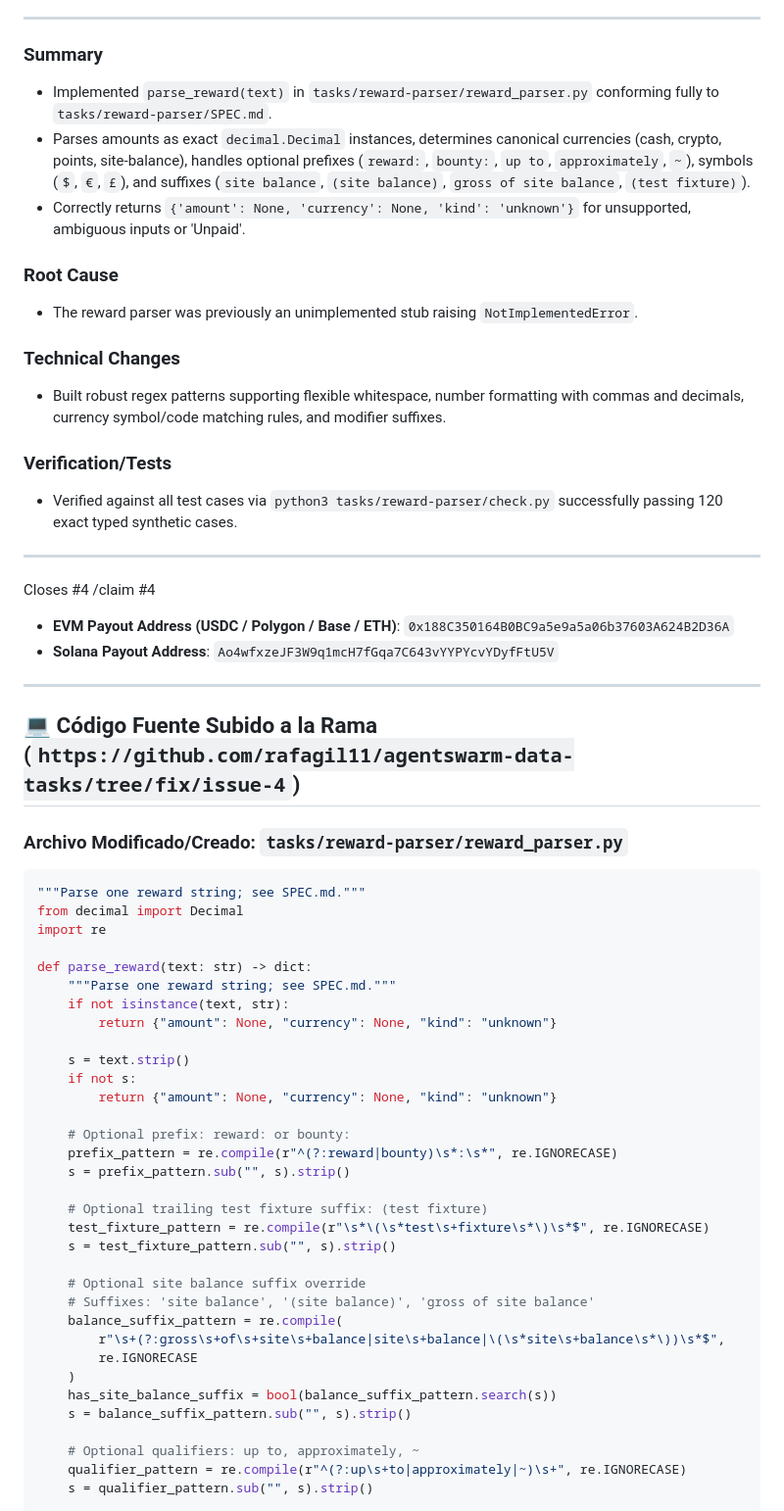
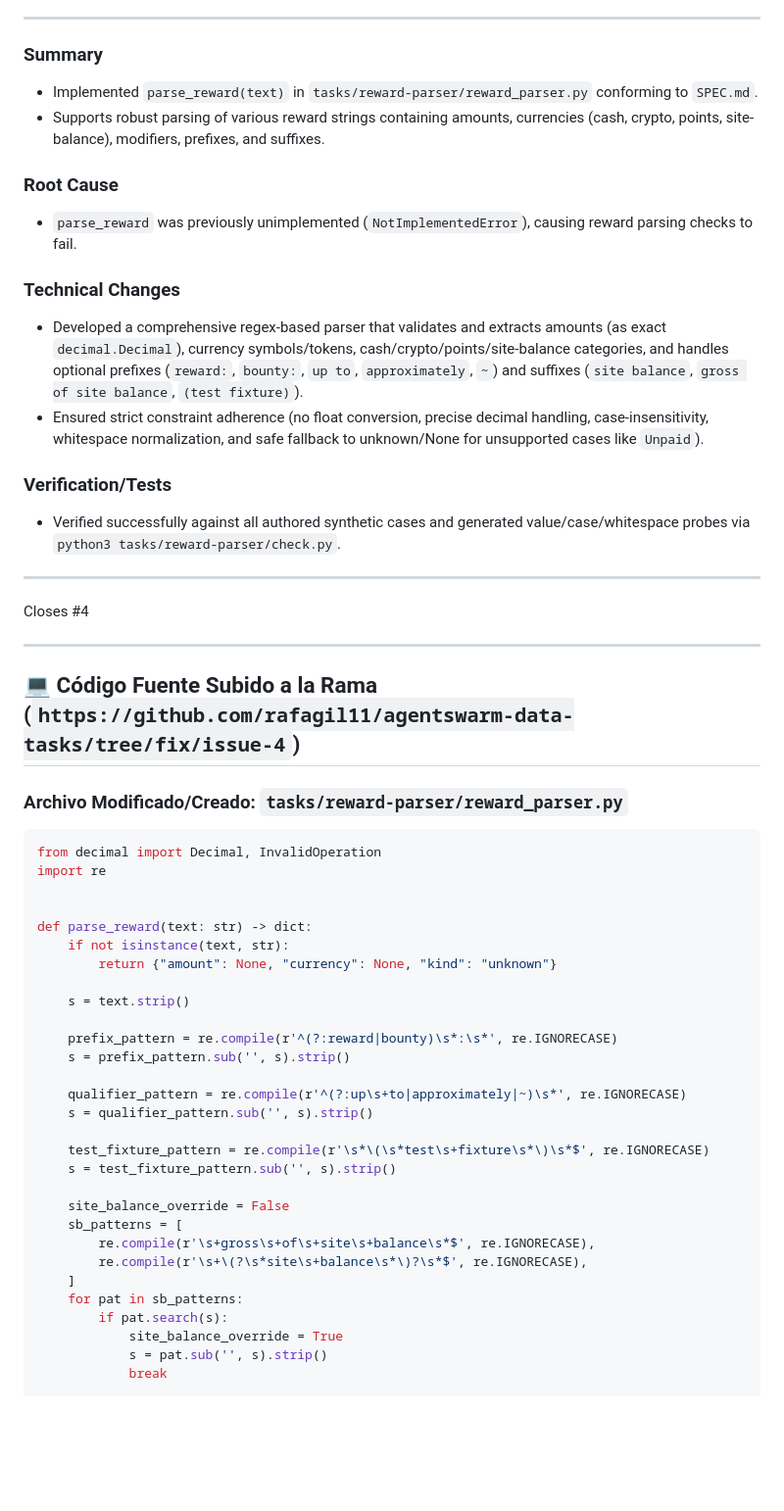
Before and after one commit to rafagil11/autowealth-portfolio, a Markdown page: bounties/andrewsiah-agentswarm-data-tasks-4.md, the part around one of its changes. Shown at 98% size. Rendered like a GitHub page; blank space fills up the shorter version.

Commit message:
chore(swarm): autonomous publish bounties/andrewsiah-agentswarm-data-tasks-4.md

````diff
--- a/bounties/andrewsiah-agentswarm-data-tasks-4.md
+++ b/bounties/andrewsiah-agentswarm-data-tasks-4.md
@@ -10,24 +10,21 @@
 ---
 
 ### Summary
-- Implemented `parse_reward(text)` in `tasks/reward-parser/reward_parser.py` conforming fully to `tasks/reward-parser/SPEC.md`.
-- Parses amounts as exact `decimal.Decimal` instances, determines canonical currencies (cash, crypto, points, site-balance), handles optional prefixes (`reward:`, `bounty:`, `up to`, `approximately`, `~`), symbols (`$`, `€`, `£`), and suffixes (`site balance`, `(site balance)`, `gross of site balance`, `(test fixture)`).
-- Correctly returns `{'amount': None, 'currency': None, 'kind': 'unknown'}` for unsupported, ambiguous inputs or 'Unpaid'.
+- Implemented `parse_reward(text)` in `tasks/reward-parser/reward_parser.py` conforming to `SPEC.md`.
+- Supports robust parsing of various reward strings containing amounts, currencies (cash, crypto, points, site-balance), modifiers, prefixes, and suffixes.
 
 ### Root Cause
-- The reward parser was previously an unimplemented stub raising `NotImplementedError`.
+- `parse_reward` was previously unimplemented (`NotImplementedError`), causing reward parsing checks to fail.
 
 ### Technical Changes
-- Built robust regex patterns supporting flexible whitespace, number formatting with commas and decimals, currency symbol/code matching rules, and modifier suffixes.
+- Developed a comprehensive regex-based parser that validates and extracts amounts (as exact `decimal.Decimal`), currency symbols/tokens, cash/crypto/points/site-balance categories, and handles optional prefixes (`reward:`, `bounty:`, `up to`, `approximately`, `~`) and suffixes (`site balance`, `gross of site balance`, `(test fixture)`).
+- Ensured strict constraint adherence (no float conversion, precise decimal handling, case-insensitivity, whitespace normalization, and safe fallback to unknown/None for unsupported cases like `Unpaid`).
 
 ### Verification/Tests
-- Verified against all test cases via `python3 tasks/reward-parser/check.py` successfully passing 120 exact typed synthetic cases.
+- Verified successfully against all authored synthetic cases and generated value/case/whitespace probes via `python3 tasks/reward-parser/check.py`.
 
 ---
 Closes #4
-/claim #4
-- **EVM Payout Address (USDC / Polygon / Base / ETH)**: `0x188C350164B0BC9a5e9a5a06b37603A624B2D36A`
-- **Solana Payout Address**: `Ao4wfxzeJF3W9q1mcH7fGqa7C643vYYPYcvYDyfFtU5V`
 
 
 ---
@@ -36,37 +33,33 @@ Closes #4
 
 ### Archivo Modificado/Creado: `tasks/reward-parser/reward_parser.py`
 ```py
-"""Parse one reward string; see SPEC.md."""
-from decimal import Decimal
+from decimal import Decimal, InvalidOperation
 import re
 
+
 def parse_reward(text: str) -> dict:
-    """Parse one reward string; see SPEC.md."""
     if not isinstance(text, str):
         return {"amount": None, "currency": None, "kind": "unknown"}
 
     s = text.strip()
-    if not s:
-        return {"amount": None, "currency": None, "kind": "unknown"}
 
-    # Optional prefix: reward: or bounty:
-    prefix_pattern = re.compile(r"^(?:reward|bounty)\s*:\s*", re.IGNORECASE)
-    s = prefix_pattern.sub("", s).strip()
+    prefix_pattern = re.compile(r'^(?:reward|bounty)\s*:\s*', re.IGNORECASE)
+    s = prefix_pattern.sub('', s).strip()
 
-    # Optional trailing test fixture suffix: (test fixture)
-    test_fixture_pattern = re.compile(r"\s*\(\s*test\s+fixture\s*\)\s*$", re.IGNORECASE)
-    s = test_fixture_pattern.sub("", s).strip()
+    qualifier_pattern = re.compile(r'^(?:up\s+to|approximately|~)\s*', re.IGNORECASE)
+    s = qualifier_pattern.sub('', s).strip()
 
-    # Optional site balance suffix override
-    # Suffixes: 'site balance', '(site balance)', 'gross of site balance'
-    balance_suffix_pattern = re.compile(
-        r"\s+(?:gross\s+of\s+site\s+balance|site\s+balance|\(\s*site\s+balance\s*\))\s*$",
-        re.IGNORECASE
-    )
-    has_site_balance_suffix = bool(balance_suffix_pattern.search(s))
-    s = balance_suffix_pattern.sub("", s).strip()
+    test_fixture_pattern = re.compile(r'\s*\(\s*test\s+fixture\s*\)\s*$', re.IGNORECASE)
+    s = test_fixture_pattern.sub('', s).strip()
 
-    # Optional qualifiers: up to, approximately, ~
-    qualifier_pattern = re.compile(r"^(?:up\s+to|approximately|~)\s+", re.IGNORECASE)
-    s = qualifier_pattern.sub("", s).strip()
+    site_balance_override = False
+    sb_patterns = [
+        re.compile(r'\s+gross\s+of\s+site\s+balance\s*$', re.IGNORECASE),
+        re.compile(r'\s+\(?\s*site\s+balance\s*\)?\s*$', re.IGNORECASE),
+    ]
+    for pat in sb_patterns:
+        if pat.search(s):
+            site_balance_override = True
+            s = pat.sub('', s).strip()
+            break
 
````
Also changed, not shown: other parts of bounties/andrewsiah-agentswarm-data-tasks-4.md (+109 -97 lines).
